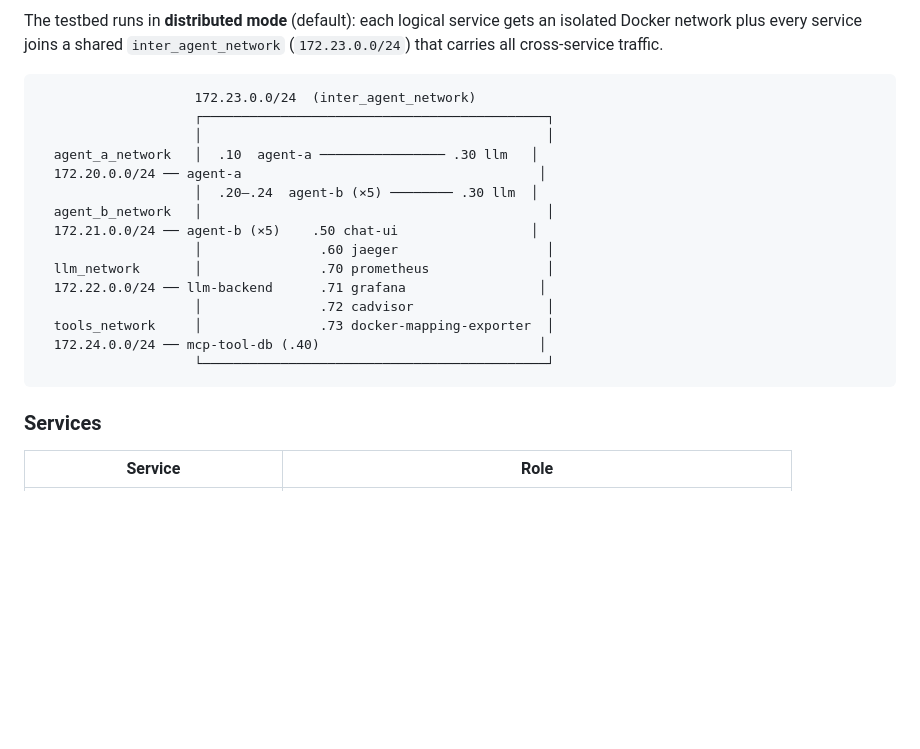
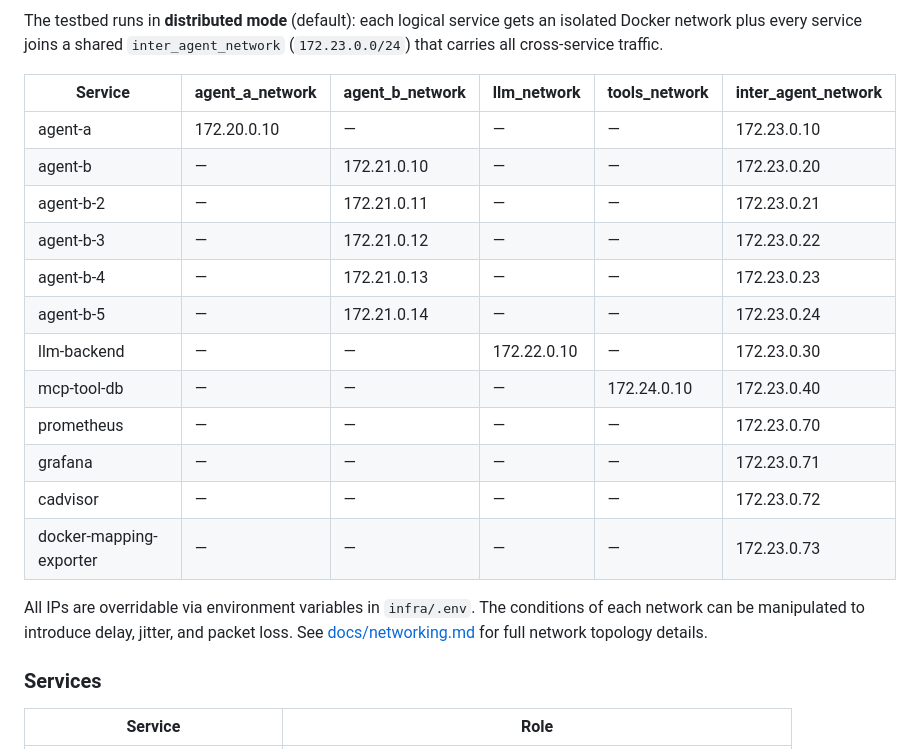
Before and after one commit to dlamagna/agentic-traffic-testing, a Markdown page: README.md, the part around one of its changes. Rendered like a GitHub page; blank space fills up the shorter version.

````diff
--- a/README.md
+++ b/README.md
@@ -50,23 +70,22 @@ ANALYSIS --> COMPARE
 
 The testbed runs in **distributed mode** (default): each logical service gets an isolated Docker network plus every service joins a shared `inter_agent_network` (`172.23.0.0/24`) that carries all cross-service traffic.
 
-```
-                    172.23.0.0/24  (inter_agent_network)
-                    ┌────────────────────────────────────────────┐
-                    │                                            │
-  agent_a_network   │  .10  agent-a ──────────────── .30 llm   │
-  172.20.0.0/24 ── agent-a                                      │
-                    │  .20–.24  agent-b (×5) ──────── .30 llm  │
-  agent_b_network   │                                            │
-  172.21.0.0/24 ── agent-b (×5)    .50 chat-ui                 │
-                    │               .60 jaeger                   │
-  llm_network       │               .70 prometheus               │
-  172.22.0.0/24 ── llm-backend      .71 grafana                 │
-                    │               .72 cadvisor                 │
-  tools_network     │               .73 docker-mapping-exporter  │
-  172.24.0.0/24 ── mcp-tool-db (.40)                            │
-                    └────────────────────────────────────────────┘
-```
+| Service | agent_a_network | agent_b_network | llm_network | tools_network | inter_agent_network |
+|---|---|---|---|---|---|
+| agent-a | 172.20.0.10 | — | — | — | 172.23.0.10 |
+| agent-b | — | 172.21.0.10 | — | — | 172.23.0.20 |
+| agent-b-2 | — | 172.21.0.11 | — | — | 172.23.0.21 |
+| agent-b-3 | — | 172.21.0.12 | — | — | 172.23.0.22 |
+| agent-b-4 | — | 172.21.0.13 | — | — | 172.23.0.23 |
+| agent-b-5 | — | 172.21.0.14 | — | — | 172.23.0.24 |
+| llm-backend | — | — | 172.22.0.10 | — | 172.23.0.30 |
+| mcp-tool-db | — | — | — | 172.24.0.10 | 172.23.0.40 |
+| prometheus | — | — | — | — | 172.23.0.70 |
+| grafana | — | — | — | — | 172.23.0.71 |
+| cadvisor | — | — | — | — | 172.23.0.72 |
+| docker-mapping-exporter | — | — | — | — | 172.23.0.73 |
+
+All IPs are overridable via environment variables in `infra/.env`. The conditions of each network can be manipulated to introduce delay, jitter, and packet loss. See [docs/networking.md](docs/networking.md) for full network topology details.
 
 ### Services
 
````
Also changed, not shown: other parts of README.md (+36 -16 lines).
